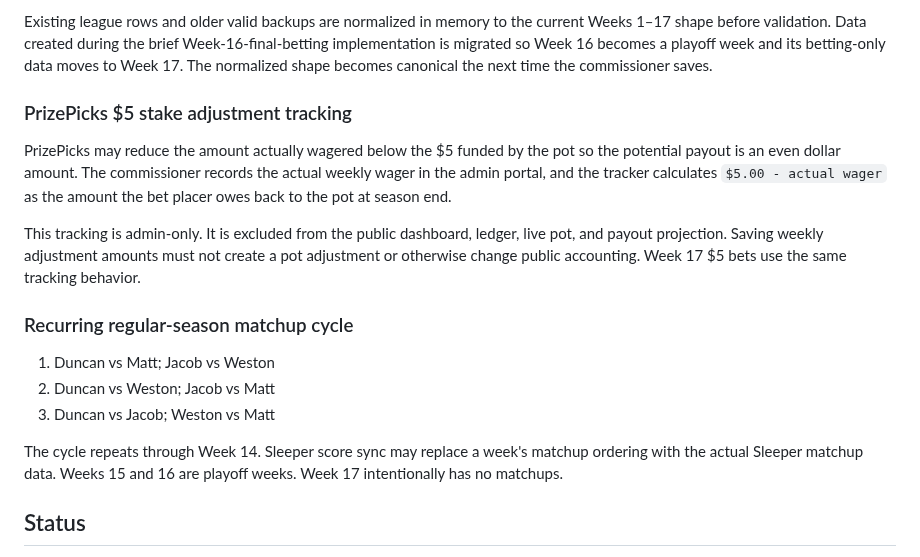
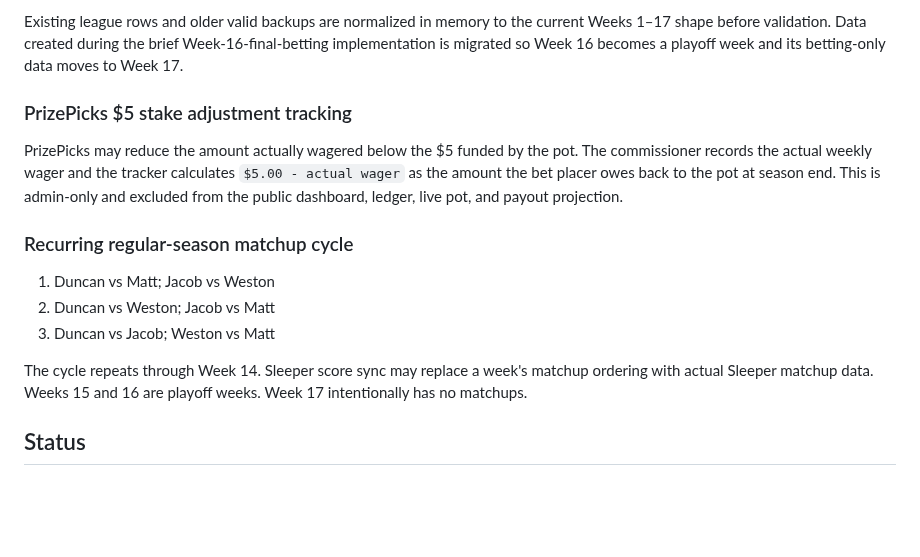
Before and after one commit to aduncan450/fantasy-tracker, a Markdown page: README.md, the part around one of its changes. GitHub-like rendering; blank space fills up the shorter version.

```diff
--- a/README.md
+++ b/README.md
@@ -66,11 +65,9 @@ Documentation is part of the change, not a separate cleanup task.
 
-Existing league rows and older valid backups are normalized in memory to the current Weeks 1–17 shape before validation. Data created during the brief Week-16-final-betting implementation is migrated so Week 16 becomes a playoff week and its betting-only data moves to Week 17. The normalized shape becomes canonical the next time the commissioner saves.
+Existing league rows and older valid backups are normalized in memory to the current Weeks 1–17 shape before validation. Data created during the brief Week-16-final-betting implementation is migrated so Week 16 becomes a playoff week and its betting-only data moves to Week 17.
 
 ### PrizePicks $5 stake adjustment tracking
 
-PrizePicks may reduce the amount actually wagered below the $5 funded by the pot so the potential payout is an even dollar amount. The commissioner records the actual weekly wager in the admin portal, and the tracker calculates `$5.00 - actual wager` as the amount the bet placer owes back to the pot at season end.
-
-This tracking is admin-only. It is excluded from the public dashboard, ledger, live pot, and payout projection. Saving weekly adjustment amounts must not create a pot adjustment or otherwise change public accounting. Week 17 $5 bets use the same tracking behavior.
+PrizePicks may reduce the amount actually wagered below the $5 funded by the pot. The commissioner records the actual weekly wager and the tracker calculates `$5.00 - actual wager` as the amount the bet placer owes back to the pot at season end. This is admin-only and excluded from the public dashboard, ledger, live pot, and payout projection.
 
 ### Recurring regular-season matchup cycle
 
@@ -78,7 +75,7 @@ This tracking is admin-only. It is excluded from the public dashboard, ledger, l
 2. Duncan vs Weston; Jacob vs Matt
 3. Duncan vs Jacob; Weston vs Matt
 
-The cycle repeats through Week 14. Sleeper score sync may replace a week's matchup ordering with the actual Sleeper matchup data. Weeks 15 and 16 are playoff weeks. Week 17 intentionally has no matchups.
+The cycle repeats through Week 14. Sleeper score sync may replace a week's matchup ordering with actual Sleeper matchup data. Weeks 15 and 16 are playoff weeks. Week 17 intentionally has no matchups.
 
 ## Status
 
```
Also changed, not shown: other parts of README.md (+24 -25 lines).
